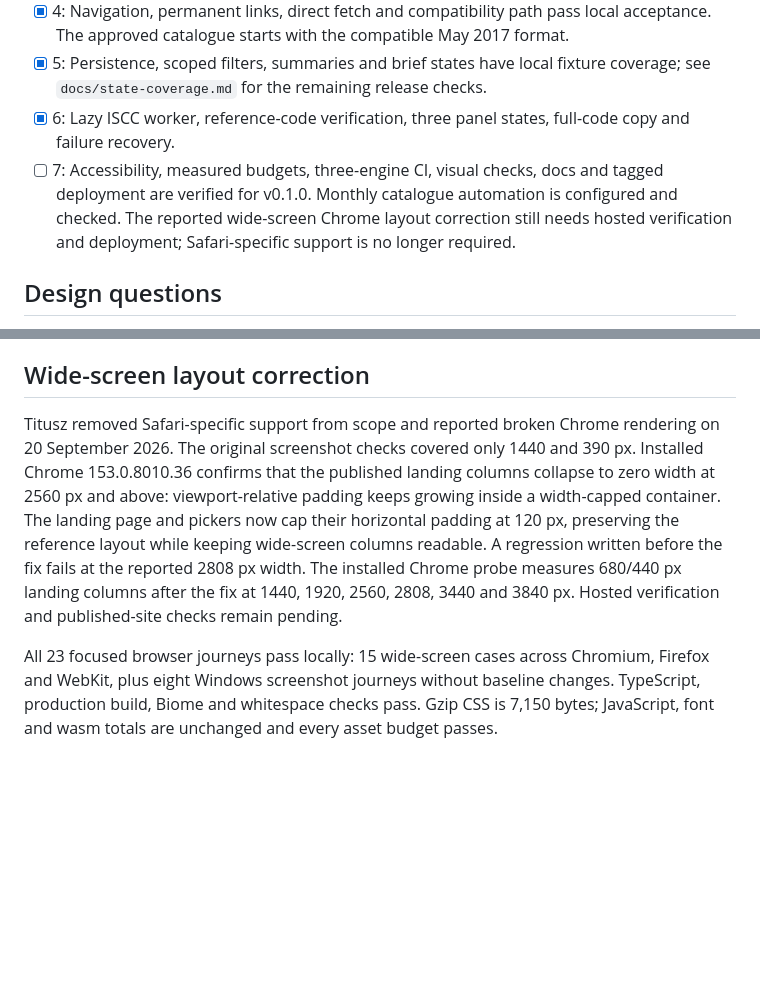
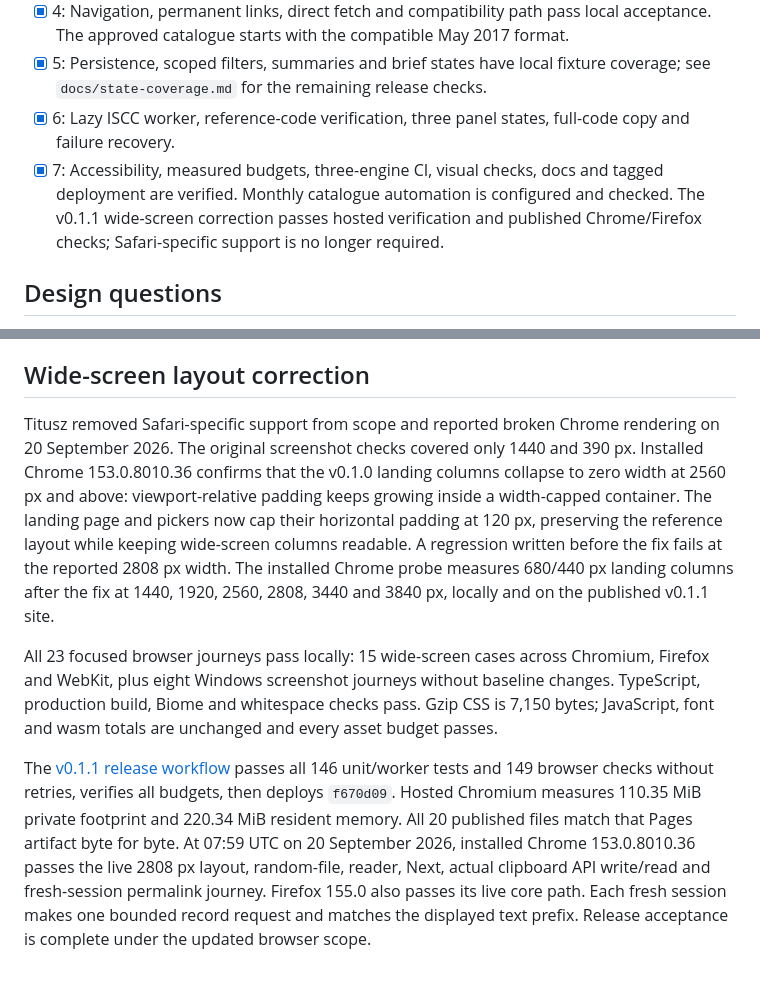
Before and after one commit to titusz/wet-explorer, a Markdown page: docs/implementation-status.md, 2 parts joined by grey strips. Drawn GitHub-style; blank space fills up the shorter version.

```diff
--- a/docs/implementation-status.md
+++ b/docs/implementation-status.md
@@ -11,7 +11,7 @@ The source requirements are in the local `cauldron/WET-Explorer-Implementation-P
 - [x] 4: Navigation, permanent links, direct fetch and compatibility path pass local acceptance. The approved catalogue starts with the compatible May 2017 format.
 - [x] 5: Persistence, scoped filters, summaries and brief states have local fixture coverage; see `docs/state-coverage.md` for the remaining release checks.
 - [x] 6: Lazy ISCC worker, reference-code verification, three panel states, full-code copy and failure recovery.
-- [ ] 7: Accessibility, measured budgets, three-engine CI, visual checks, docs and tagged deployment are verified for v0.1.0. Monthly catalogue automation is configured and checked. The reported wide-screen Chrome layout correction still needs hosted verification and deployment; Safari-specific support is no longer required.
+- [x] 7: Accessibility, measured budgets, three-engine CI, visual checks, docs and tagged deployment are verified. Monthly catalogue automation is configured and checked. The v0.1.1 wide-screen correction passes hosted verification and published Chrome/Firefox checks; Safari-specific support is no longer required.
 
 ## Design questions
 
@@ -162,6 +162,8 @@ The monthly catalogue workflow may create pull requests, with read-only default
 
 ## Wide-screen layout correction
 
-Titusz removed Safari-specific support from scope and reported broken Chrome rendering on 20 September 2026. The original screenshot checks covered only 1440 and 390 px. Installed Chrome 153.0.8010.36 confirms that the published landing columns collapse to zero width at 2560 px and above: viewport-relative padding keeps growing inside a width-capped container. The landing page and pickers now cap their horizontal padding at 120 px, preserving the reference layout while keeping wide-screen columns readable. A regression written before the fix fails at the reported 2808 px width. The installed Chrome probe measures 680/440 px landing columns after the fix at 1440, 1920, 2560, 2808, 3440 and 3840 px. Hosted verification and published-site checks remain pending.
+Titusz removed Safari-specific support from scope and reported broken Chrome rendering on 20 September 2026. The original screenshot checks covered only 1440 and 390 px. Installed Chrome 153.0.8010.36 confirms that the v0.1.0 landing columns collapse to zero width at 2560 px and above: viewport-relative padding keeps growing inside a width-capped container. The landing page and pickers now cap their horizontal padding at 120 px, preserving the reference layout while keeping wide-screen columns readable. A regression written before the fix fails at the reported 2808 px width. The installed Chrome probe measures 680/440 px landing columns after the fix at 1440, 1920, 2560, 2808, 3440 and 3840 px, locally and on the published v0.1.1 site.
 
 All 23 focused browser journeys pass locally: 15 wide-screen cases across Chromium, Firefox and WebKit, plus eight Windows screenshot journeys without baseline changes. TypeScript, production build, Biome and whitespace checks pass. Gzip CSS is 7,150 bytes; JavaScript, font and wasm totals are unchanged and every asset budget passes.
+
+The [v0.1.1 release workflow](https://github.com/titusz/wet-explorer/actions/runs/35497613483) passes all 146 unit/worker tests and 149 browser checks without retries, verifies all budgets, then deploys `f670d09`. Hosted Chromium measures 110.35 MiB private footprint and 220.34 MiB resident memory. All 20 published files match that Pages artifact byte for byte. At 07:59 UTC on 20 September 2026, installed Chrome 153.0.8010.36 passes the live 2808 px layout, random-file, reader, Next, actual clipboard API write/read and fresh-session permalink journey. Firefox 155.0 also passes its live core path. Each fresh session makes one bounded record request and matches the displayed text prefix. Release acceptance is complete under the updated browser scope.
```
Also changed, not shown: README.md (+1 -1 lines), docs/completion-audit.md (+7 -7 lines).
